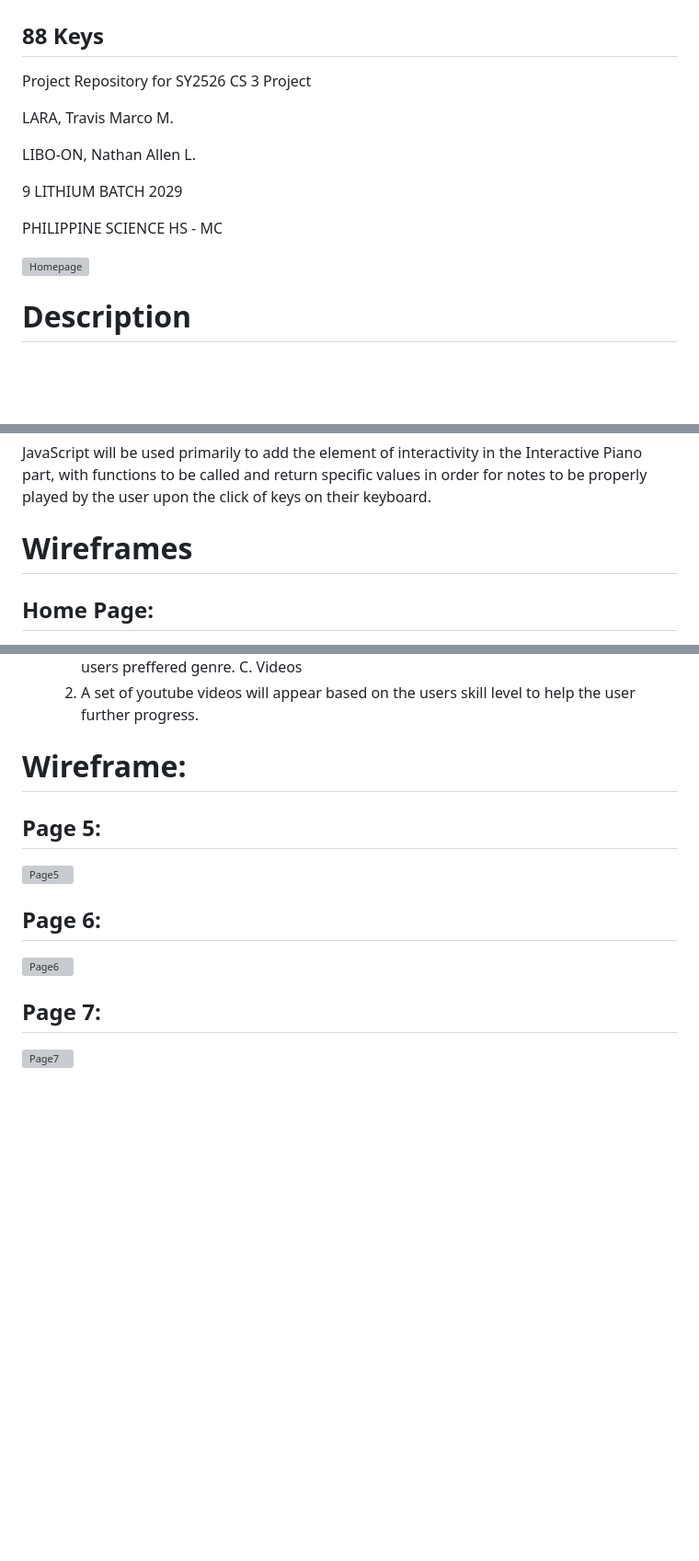
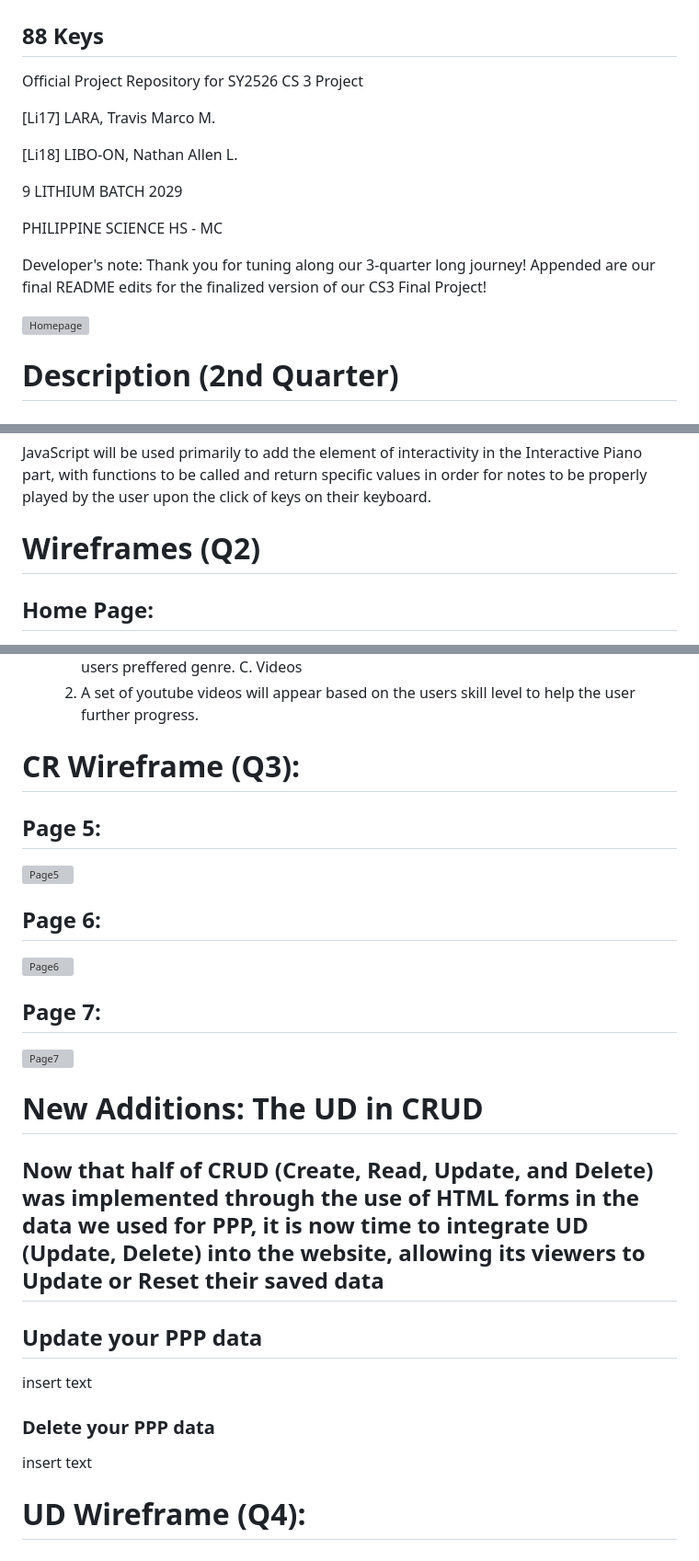
Before and after one commit to b2029tmlara/WDProjLithiumLaraLibo-on-, a Markdown page: README.md, 3 parts joined by grey strips. Shown at 92% size. Rendered like a GitHub page; blank space fills up the shorter version; grey boxes are pictures that could not be loaded.

Commit message:
Update README.md for Q4 additions

```diff
--- a/README.md
+++ b/README.md
@@ -2,19 +2,22 @@
 
 ## 88 Keys
 
-Project Repository for SY2526 CS 3 Project
+Official Project Repository for SY2526 CS 3 Project
 
-LARA, Travis Marco M.
+[Li17] LARA, Travis Marco M.
 
-LIBO-ON, Nathan Allen L.
+[Li18] LIBO-ON, Nathan Allen L.
 
 9 LITHIUM BATCH 2029
 
 PHILIPPINE SCIENCE HS - MC
 
+Developer's note: Thank you for tuning along our 3-quarter long journey! Appended are our final README edits for the finalized version of our CS3 Final Project!
+
+
 ![Homepage](./assets/pianologo.jpg "Mountain View")
 
-# Description
+# Description (2nd Quarter)
 
 ## Our website aims to inform people about an instrument we have come to love, piano's! We will be dwelling on the history of the piano and the people who contributed in making this wonderful instrument. Furthermore, we will be showing the insides of the piano and how it actually works. For those interseted to learn how to play this instrument, we will be adding a cheat sheet of important piano chords. All in all, we want to educate people about the piano and hopefully interest some into learning this wonderful piece of music!
 
@@ -50,7 +53,7 @@ PHILIPPINE SCIENCE HS - MC
 # JavaScript Usage
 JavaScript will be used primarily to add the element of interactivity in the Interactive Piano part, with functions to be called and return specific values in order for notes to be properly played by the user upon the click of keys on their keyboard.
 
-# Wireframes
+# Wireframes (Q2)
 
 ## Home Page:
 ![Homepage](./assets/homepage.jpg "Mountain View")
@@ -116,7 +119,7 @@ HTML forms will be incorporated into the website such that they will extract the
     C. Videos
     1. A set of youtube videos will appear based on the users skill level to help the user further progress.
 
-# Wireframe:
+# CR Wireframe (Q3):
 
 ## Page 5:
 
@@ -129,3 +132,15 @@ HTML forms will be incorporated into the website such that they will extract the
 ## Page 7:
 
 ![Page7](./assets/page7.jpg "Page7")
+
+
+# New Additions: The UD in CRUD
+## Now that half of CRUD (Create, Read, Update, and Delete) was implemented through the use of HTML forms in the data we used for PPP, it is now time to integrate UD (Update, Delete) into the website, allowing its viewers to Update or Reset their saved data
+
+## Update your PPP data
+ insert text
+
+### Delete your PPP data
+ insert text
+
+# UD Wireframe (Q4):
```
Also changed, not shown: other parts of README.md (+1 -1 lines).
